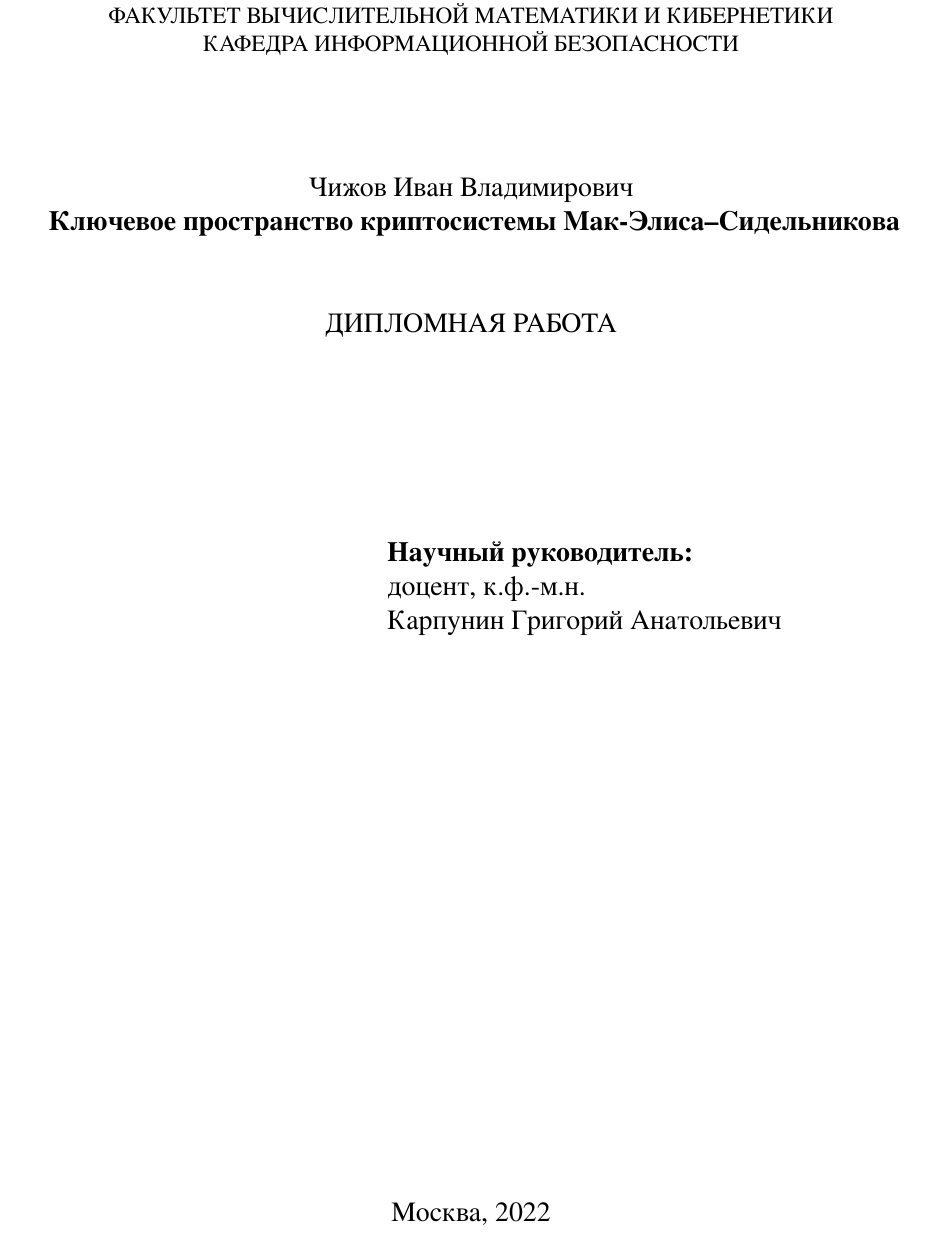
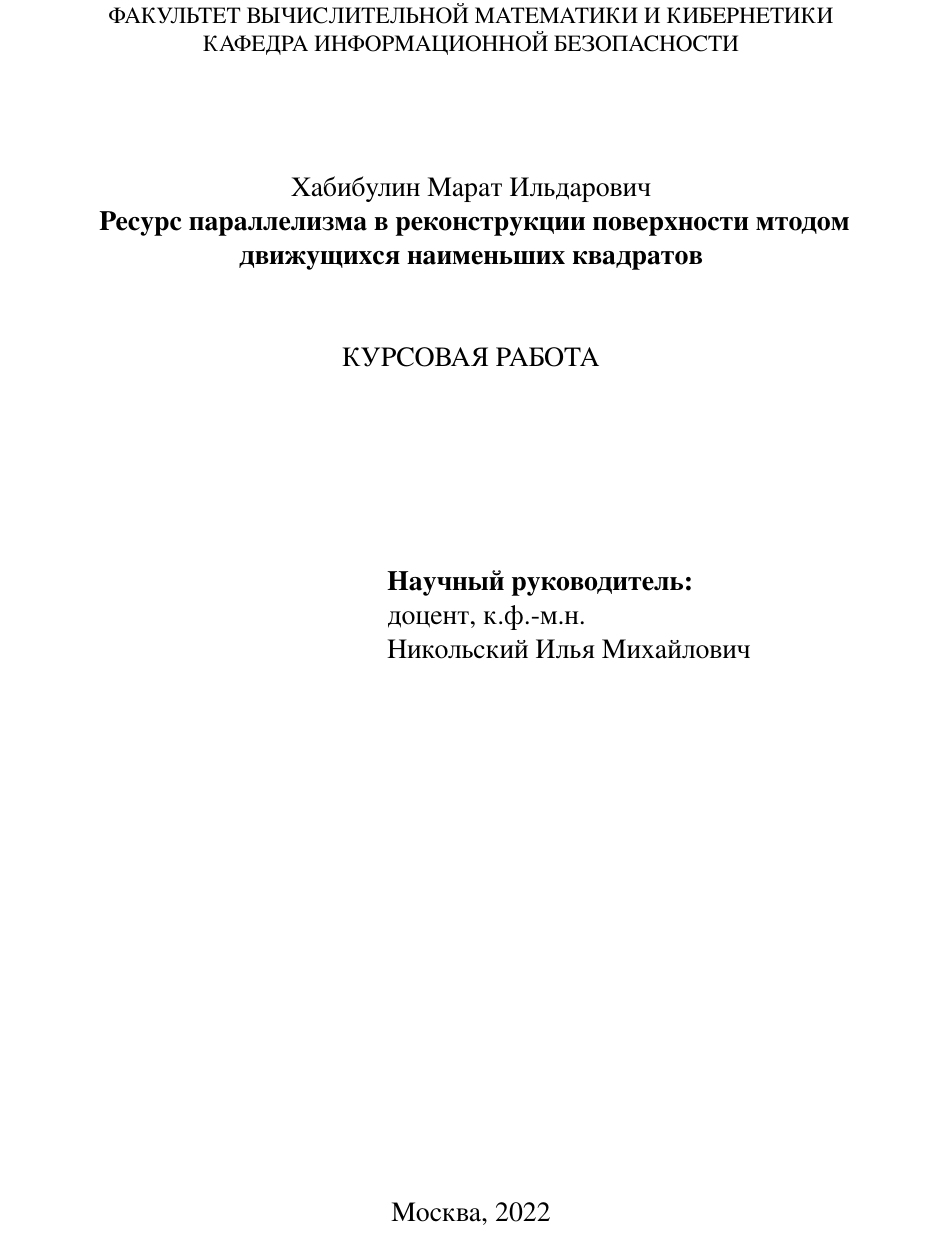
Before and after one commit to bibatn/surface_reconstruction, a LaTeX book (surface_reconstruction.tex, which reads config.tex): part of page 1 of 39, cut so that both start at the same text. The pictures show the PDF file surface_reconstruction.pdf that the author committed with the source.

Commit message:
Изменен титульный лист.

```diff
--- a/config.tex
+++ b/config.tex
@@ -45,23 +45,24 @@
 % СООТВЕТСТВОВАТЬ ВЫПИСКЕ ИЗ ПРИКАЗА
 % УТОЧНИТЕ НАЗВАНИЕ В УЧЕБНОЙ ЧАСТИ
 \def\Title{%
-    Ключевое пространство криптосистемы Мак-Элиса--Сидельникова%
+    Ресурс параллелизма в реконструкции поверхности
+    мтодом движущихся наименьших квадратов%
 }
 
 
 % Имя автора работы
 \def\Author{%
-    Чижов Иван Владимирович%
+    Хабибулин Марат Ильдарович%
 }
 
 % Информация о научном руководителе
 %% Фамилия Имя Отчество%
 \def\SciAdvisor{%
-    Карпунин Григорий Анатольевич%
+    Никольский Илья Михайлович%
 }
 %% В формате: И.~О.~Фамилия%
 \def\SciAdvisorShort{%
-    Г.~А.~Карпунин%
+    И.~М.~Никольский%
 }
 %% должность научного руководителя
 \def\Position{%
```
Also changed, not shown: surface_reconstruction.pdf, config.tex (2 more changed lines).
